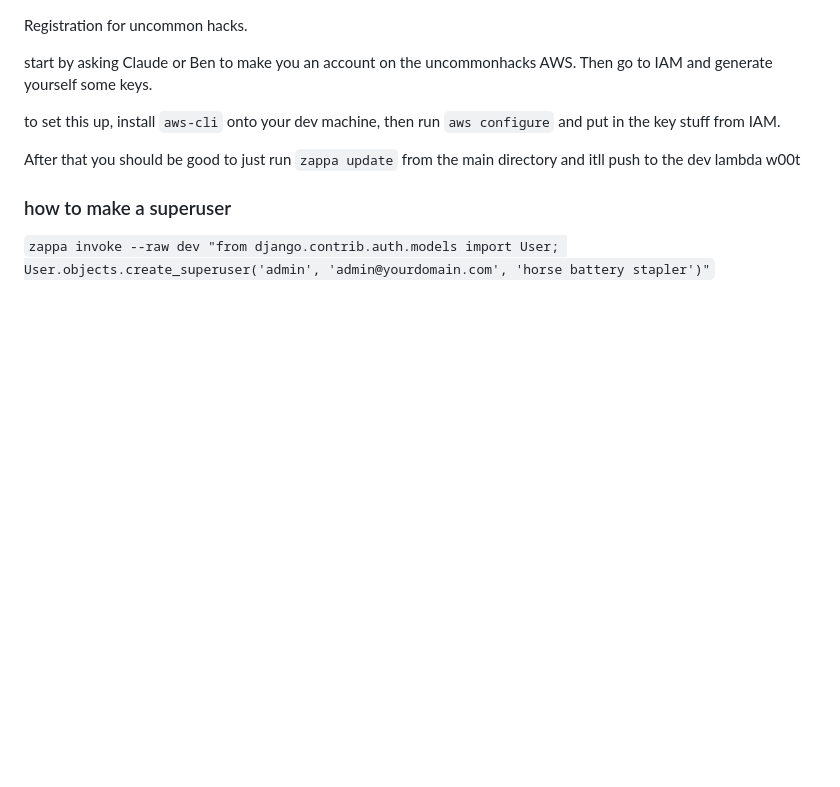
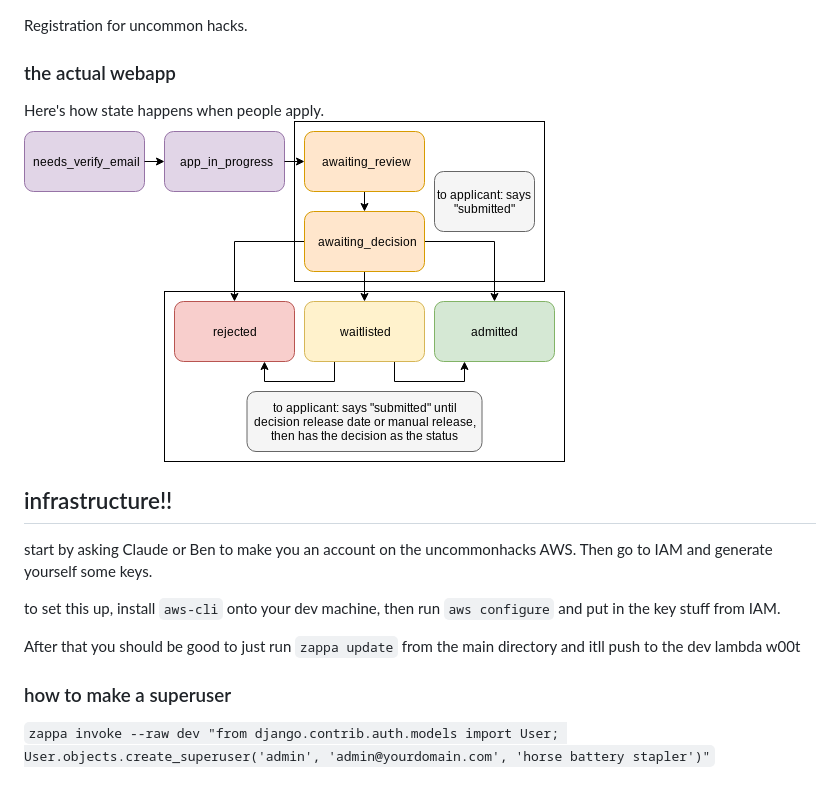
Before and after one commit to uncommonhacks/reg, a Markdown page: README.md, the part around the change. Rendered like a GitHub page; pictures changed too: applicant-state.png (added); blank space fills up the shorter version.

Commit message:
adding state diagram, starting models

```diff
--- a/README.md
+++ b/README.md
@@ -1,4 +1,10 @@
 Registration for uncommon hacks.
+
+### the actual webapp
+Here's how state happens when people apply.
+![alt text](applicant-state.png)
+
+## infrastructure!!
 
 start by asking Claude or Ben to make you an account on the uncommonhacks AWS. Then go to IAM and generate yourself some keys.
 
```
Also changed, not shown: 1 other file.
